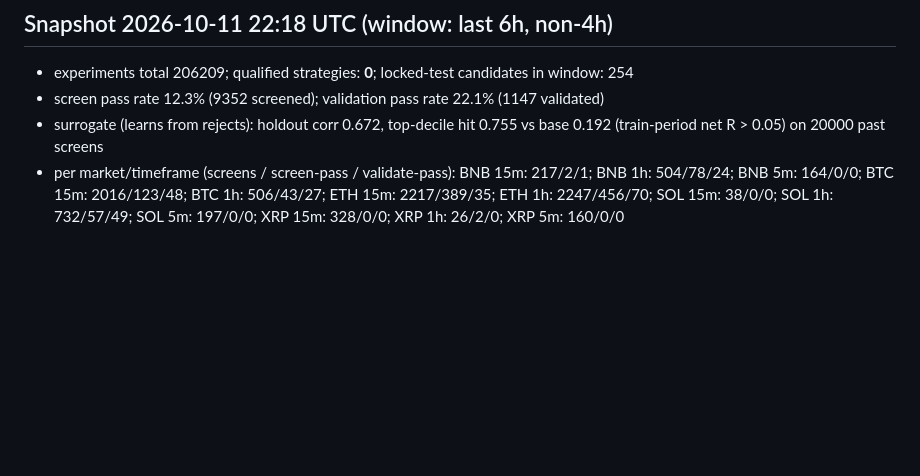
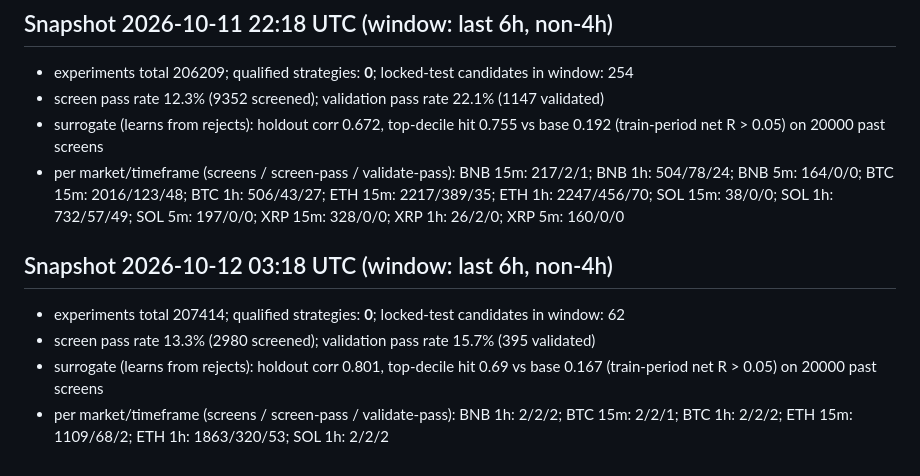
Before and after one commit to romanscholle16-ai/research, a Markdown page: docs/PROGRESS.md, the part around the change. Drawn GitHub-style; blank space fills up the shorter version.

Commit message:
Hourly progress snapshot
Co-Authored-By: Claude Sonnet 5.5 <noreply@anthropic.com>
Claude-Session: https://claude.ai/code/session_012C1d5rYUY7fCgtz8EWbL74

```diff
--- a/docs/PROGRESS.md
+++ b/docs/PROGRESS.md
@@ -59,3 +59,9 @@
 - screen pass rate 12.3% (9352 screened); validation pass rate 22.1% (1147 validated)
 - surrogate (learns from rejects): holdout corr 0.672, top-decile hit 0.755 vs base 0.192 (train-period net R > 0.05) on 20000 past screens
 - per market/timeframe (screens / screen-pass / validate-pass): BNB 15m: 217/2/1; BNB 1h: 504/78/24; BNB 5m: 164/0/0; BTC 15m: 2016/123/48; BTC 1h: 506/43/27; ETH 15m: 2217/389/35; ETH 1h: 2247/456/70; SOL 15m: 38/0/0; SOL 1h: 732/57/49; SOL 5m: 197/0/0; XRP 15m: 328/0/0; XRP 1h: 26/2/0; XRP 5m: 160/0/0
+
+## Snapshot 2026-10-12 03:18 UTC (window: last 6h, non-4h)
+- experiments total 207414; qualified strategies: **0**; locked-test candidates in window: 62
+- screen pass rate 13.3% (2980 screened); validation pass rate 15.7% (395 validated)
+- surrogate (learns from rejects): holdout corr 0.801, top-decile hit 0.69 vs base 0.167 (train-period net R > 0.05) on 20000 past screens
+- per market/timeframe (screens / screen-pass / validate-pass): BNB 1h: 2/2/2; BTC 15m: 2/2/1; BTC 1h: 2/2/2; ETH 15m: 1109/68/2; ETH 1h: 1863/320/53; SOL 1h: 2/2/2
```
